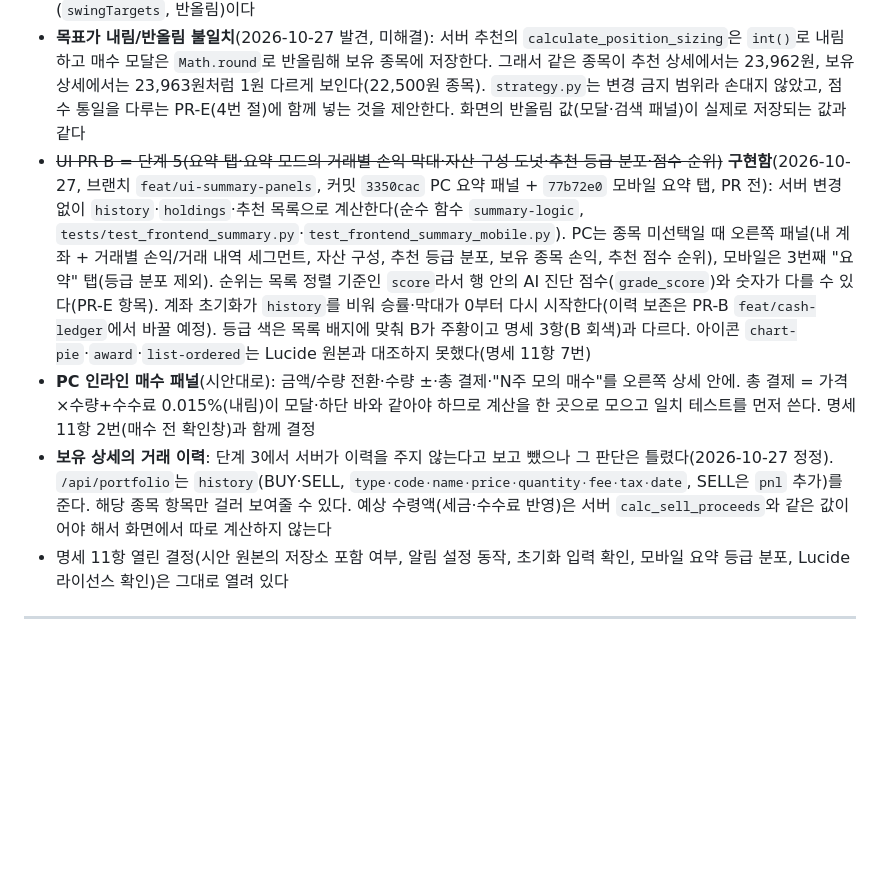
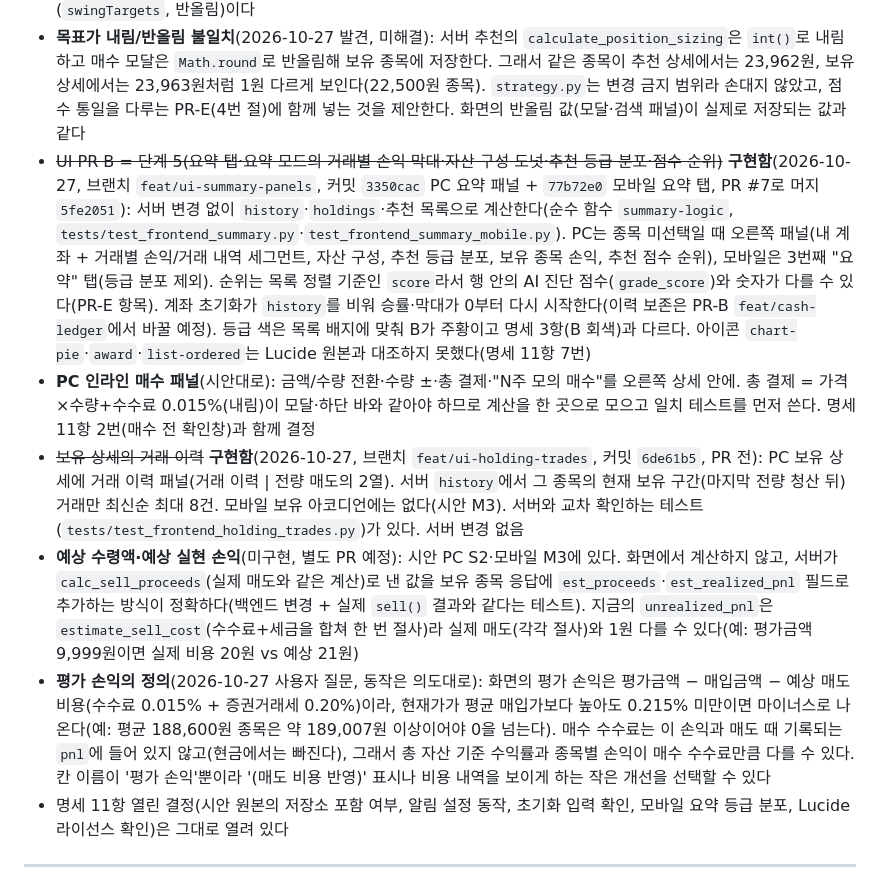
Before and after one commit to swprk47/Alpha_Stock, a Markdown page: PROGRESS.md, the part around the change. GitHub-like rendering; blank space fills up the shorter version.

Commit message:
docs: record trade history work and follow-up notes in PROGRESS.md
PR #7 머지(5fe2051)와 보유 상세 거래 이력 구현 상태를 반영하고, 별도 PR 예정인
예상 수령액·예상 실현 손익(서버 필드 추가 방식, 1원 차이 사례)과 평가 손익의
정의(매도 비용만 반영, 매수 수수료 제외)를 기록했다.

Co-Authored-By: Claude Sonnet 5.5 <noreply@anthropic.com>

```diff
--- a/PROGRESS.md
+++ b/PROGRESS.md
@@ -54,9 +54,11 @@
 ### UI 후속 작업 (순서 미정, 각각 사용자 "진행해" 후)
 - ~~검색 결과를 오른쪽 패널에 바로 띄우기~~ **구현함**(2026-10-27 요청·구현, 브랜치 `feat/ui-search-detail-pane`, 커밋 `6299fad`, PR #6으로 머지 `8cf6374`): PC에서 검색 결과를 누르면 오른쪽 패널에 상세(차트·목표/손절가·AI 진단·매수 버튼)를 띄우고, 매수 버튼을 누를 때만 기존 매수 모달을 연다. 모바일은 모달만. 조사 결과 `/api/stock/{code}`에는 `sizing`과 `market`이 없다(서버 변경은 하지 않음). `market`은 검색 결과 항목에서 넘겨받아 코스닥 종목이 모달에서 KOSPI로 보이던 문제도 고쳤다. 한계: 패널의 시세는 조회한 시점 값이라 자동 갱신되지 않고("HH:MM:SS 기준"으로 표시), 권장 수량에 기대는 예상 수익·손실·예산 비중 칸은 없다. 목표가·손절가는 모달이 저장하는 값과 같은 식(`swingTargets`, 반올림)이다
 - **목표가 내림/반올림 불일치**(2026-10-27 발견, 미해결): 서버 추천의 `calculate_position_sizing`은 `int()`로 내림하고 매수 모달은 `Math.round`로 반올림해 보유 종목에 저장한다. 그래서 같은 종목이 추천 상세에서는 23,962원, 보유 상세에서는 23,963원처럼 1원 다르게 보인다(22,500원 종목). `strategy.py`는 변경 금지 범위라 손대지 않았고, 점수 통일을 다루는 PR-E(4번 절)에 함께 넣는 것을 제안한다. 화면의 반올림 값(모달·검색 패널)이 실제로 저장되는 값과 같다
-- ~~UI PR B = 단계 5(요약 탭·요약 모드의 거래별 손익 막대·자산 구성 도넛·추천 등급 분포·점수 순위)~~ **구현함**(2026-10-27, 브랜치 `feat/ui-summary-panels`, 커밋 `3350cac` PC 요약 패널 + `77b72e0` 모바일 요약 탭, PR 전): 서버 변경 없이 `history`·`holdings`·추천 목록으로 계산한다(순수 함수 `summary-logic`, `tests/test_frontend_summary.py`·`test_frontend_summary_mobile.py`). PC는 종목 미선택일 때 오른쪽 패널(내 계좌 + 거래별 손익/거래 내역 세그먼트, 자산 구성, 추천 등급 분포, 보유 종목 손익, 추천 점수 순위), 모바일은 3번째 "요약" 탭(등급 분포 제외). 순위는 목록 정렬 기준인 `score`라서 행 안의 AI 진단 점수(`grade_score`)와 숫자가 다를 수 있다(PR-E 항목). 계좌 초기화가 `history`를 비워 승률·막대가 0부터 다시 시작한다(이력 보존은 PR-B `feat/cash-ledger`에서 바꿀 예정). 등급 색은 목록 배지에 맞춰 B가 주황이고 명세 3항(B 회색)과 다르다. 아이콘 `chart-pie`·`award`·`list-ordered`는 Lucide 원본과 대조하지 못했다(명세 11항 7번)
+- ~~UI PR B = 단계 5(요약 탭·요약 모드의 거래별 손익 막대·자산 구성 도넛·추천 등급 분포·점수 순위)~~ **구현함**(2026-10-27, 브랜치 `feat/ui-summary-panels`, 커밋 `3350cac` PC 요약 패널 + `77b72e0` 모바일 요약 탭, PR #7로 머지 `5fe2051`): 서버 변경 없이 `history`·`holdings`·추천 목록으로 계산한다(순수 함수 `summary-logic`, `tests/test_frontend_summary.py`·`test_frontend_summary_mobile.py`). PC는 종목 미선택일 때 오른쪽 패널(내 계좌 + 거래별 손익/거래 내역 세그먼트, 자산 구성, 추천 등급 분포, 보유 종목 손익, 추천 점수 순위), 모바일은 3번째 "요약" 탭(등급 분포 제외). 순위는 목록 정렬 기준인 `score`라서 행 안의 AI 진단 점수(`grade_score`)와 숫자가 다를 수 있다(PR-E 항목). 계좌 초기화가 `history`를 비워 승률·막대가 0부터 다시 시작한다(이력 보존은 PR-B `feat/cash-ledger`에서 바꿀 예정). 등급 색은 목록 배지에 맞춰 B가 주황이고 명세 3항(B 회색)과 다르다. 아이콘 `chart-pie`·`award`·`list-ordered`는 Lucide 원본과 대조하지 못했다(명세 11항 7번)
 - **PC 인라인 매수 패널**(시안대로): 금액/수량 전환·수량 ±·총 결제·"N주 모의 매수"를 오른쪽 상세 안에. 총 결제 = 가격×수량+수수료 0.015%(내림)이 모달·하단 바와 같아야 하므로 계산을 한 곳으로 모으고 일치 테스트를 먼저 쓴다. 명세 11항 2번(매수 전 확인창)과 함께 결정
-- **보유 상세의 거래 이력**: 단계 3에서 서버가 이력을 주지 않는다고 보고 뺐으나 그 판단은 틀렸다(2026-10-27 정정). `/api/portfolio`는 `history`(BUY·SELL, `type·code·name·price·quantity·fee·tax·date`, SELL은 `pnl` 추가)를 준다. 해당 종목 항목만 걸러 보여줄 수 있다. 예상 수령액(세금·수수료 반영)은 서버 `calc_sell_proceeds`와 같은 값이어야 해서 화면에서 따로 계산하지 않는다
+- ~~보유 상세의 거래 이력~~ **구현함**(2026-10-27, 브랜치 `feat/ui-holding-trades`, 커밋 `6de61b5`, PR 전): PC 보유 상세에 거래 이력 패널(거래 이력 | 전량 매도의 2열). 서버 `history`에서 그 종목의 현재 보유 구간(마지막 전량 청산 뒤) 거래만 최신순 최대 8건. 모바일 보유 아코디언에는 없다(시안 M3). 서버와 교차 확인하는 테스트(`tests/test_frontend_holding_trades.py`)가 있다. 서버 변경 없음
+- **예상 수령액·예상 실현 손익**(미구현, 별도 PR 예정): 시안 PC S2·모바일 M3에 있다. 화면에서 계산하지 않고, 서버가 `calc_sell_proceeds`(실제 매도와 같은 계산)로 낸 값을 보유 종목 응답에 `est_proceeds`·`est_realized_pnl` 필드로 추가하는 방식이 정확하다(백엔드 변경 + 실제 `sell()` 결과와 같다는 테스트). 지금의 `unrealized_pnl`은 `estimate_sell_cost`(수수료+세금을 합쳐 한 번 절사)라 실제 매도(각각 절사)와 1원 다를 수 있다(예: 평가금액 9,999원이면 실제 비용 20원 vs 예상 21원)
+- **평가 손익의 정의**(2026-10-27 사용자 질문, 동작은 의도대로): 화면의 평가 손익은 평가금액 − 매입금액 − 예상 매도 비용(수수료 0.015% + 증권거래세 0.20%)이라, 현재가가 평균 매입가보다 높아도 0.215% 미만이면 마이너스로 나온다(예: 평균 188,600원 종목은 약 189,007원 이상이어야 0을 넘는다). 매수 수수료는 이 손익과 매도 때 기록되는 `pnl`에 들어 있지 않고(현금에서는 빠진다), 그래서 총 자산 기준 수익률과 종목별 손익이 매수 수수료만큼 다를 수 있다. 칸 이름이 '평가 손익'뿐이라 '(매도 비용 반영)' 표시나 비용 내역을 보이게 하는 작은 개선을 선택할 수 있다
 - 명세 11항 열린 결정(시안 원본의 저장소 포함 여부, 알림 설정 동작, 초기화 입력 확인, 모바일 요약 등급 분포, Lucide 라이선스 확인)은 그대로 열려 있다
 
 ---
```
